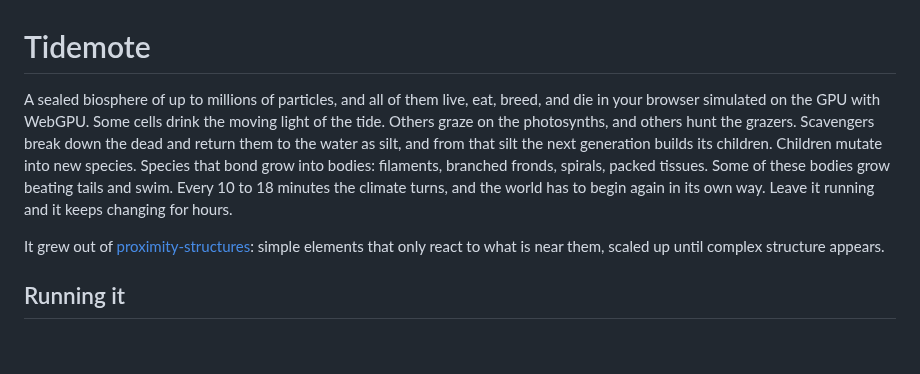
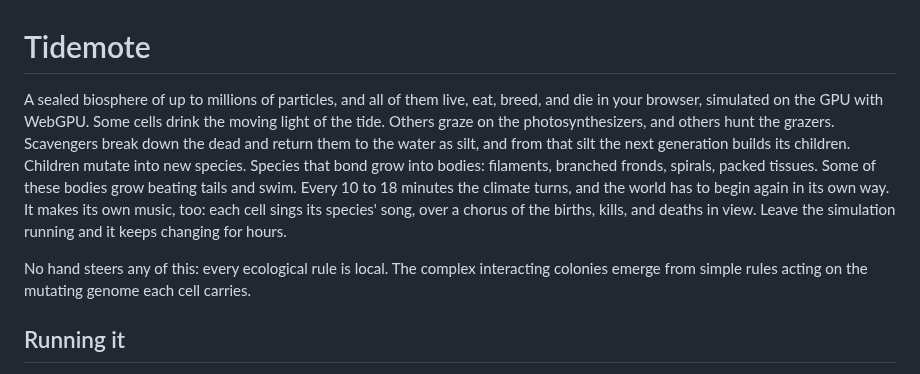
Before and after one commit to thallada/tidemote, a Markdown page: README.md, the part around the change. GitHub-like rendering; blank space fills up the shorter version.

Commit message:
Revise README intro
Updated the README to enhance clarity and detail regarding the simulation and its origins.

```diff
--- a/README.md
+++ b/README.md
@@ -1,8 +1,8 @@
 # Tidemote
 
-A sealed biosphere of up to millions of particles, and all of them live, eat, breed, and die in your browser simulated on the GPU with WebGPU. Some cells drink the moving light of the tide. Others graze on the photosynths, and others hunt the grazers. Scavengers break down the dead and return them to the water as silt, and from that silt the next generation builds its children. Children mutate into new species. Species that bond grow into bodies: filaments, branched fronds, spirals, packed tissues. Some of these bodies grow beating tails and swim. Every 10 to 18 minutes the climate turns, and the world has to begin again in its own way. Leave it running and it keeps changing for hours.
+A sealed biosphere of up to millions of particles, and all of them live, eat, breed, and die in your browser, simulated on the GPU with WebGPU. Some cells drink the moving light of the tide. Others graze on the photosynthesizers, and others hunt the grazers. Scavengers break down the dead and return them to the water as silt, and from that silt the next generation builds its children. Children mutate into new species. Species that bond grow into bodies: filaments, branched fronds, spirals, packed tissues. Some of these bodies grow beating tails and swim. Every 10 to 18 minutes the climate turns, and the world has to begin again in its own way. It makes its own music, too: each cell sings its species' song, over a chorus of the births, kills, and deaths in view. Leave the simulation running and it keeps changing for hours.
 
-It grew out of [proximity-structures](https://github.com/thallada/proximity-structures): simple elements that only react to what is near them, scaled up until complex structure appears.
+No hand steers any of this: every ecological rule is local. The complex interacting colonies emerge from simple rules acting on the mutating genome each cell carries.
 
 ## Running it
 
```
